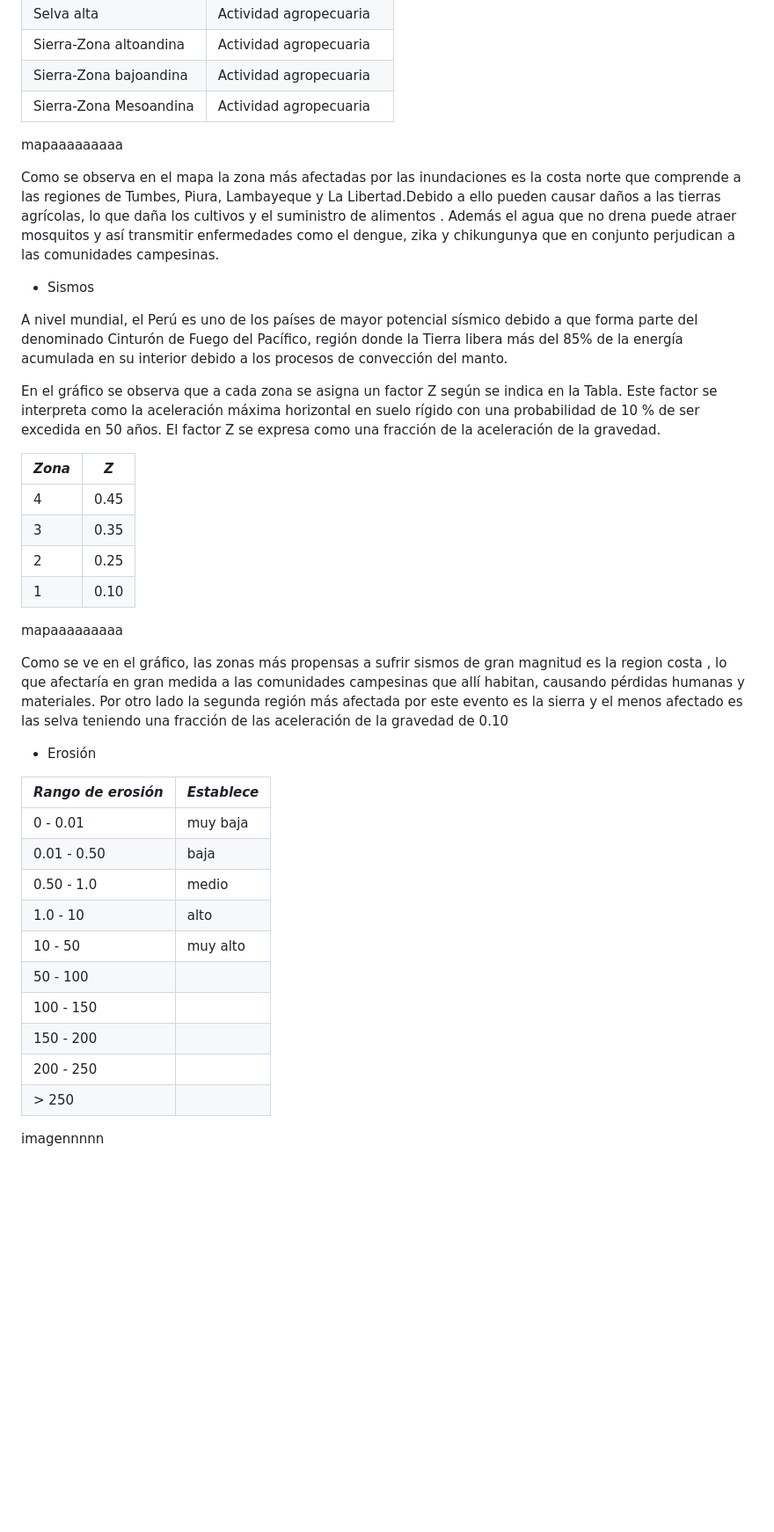
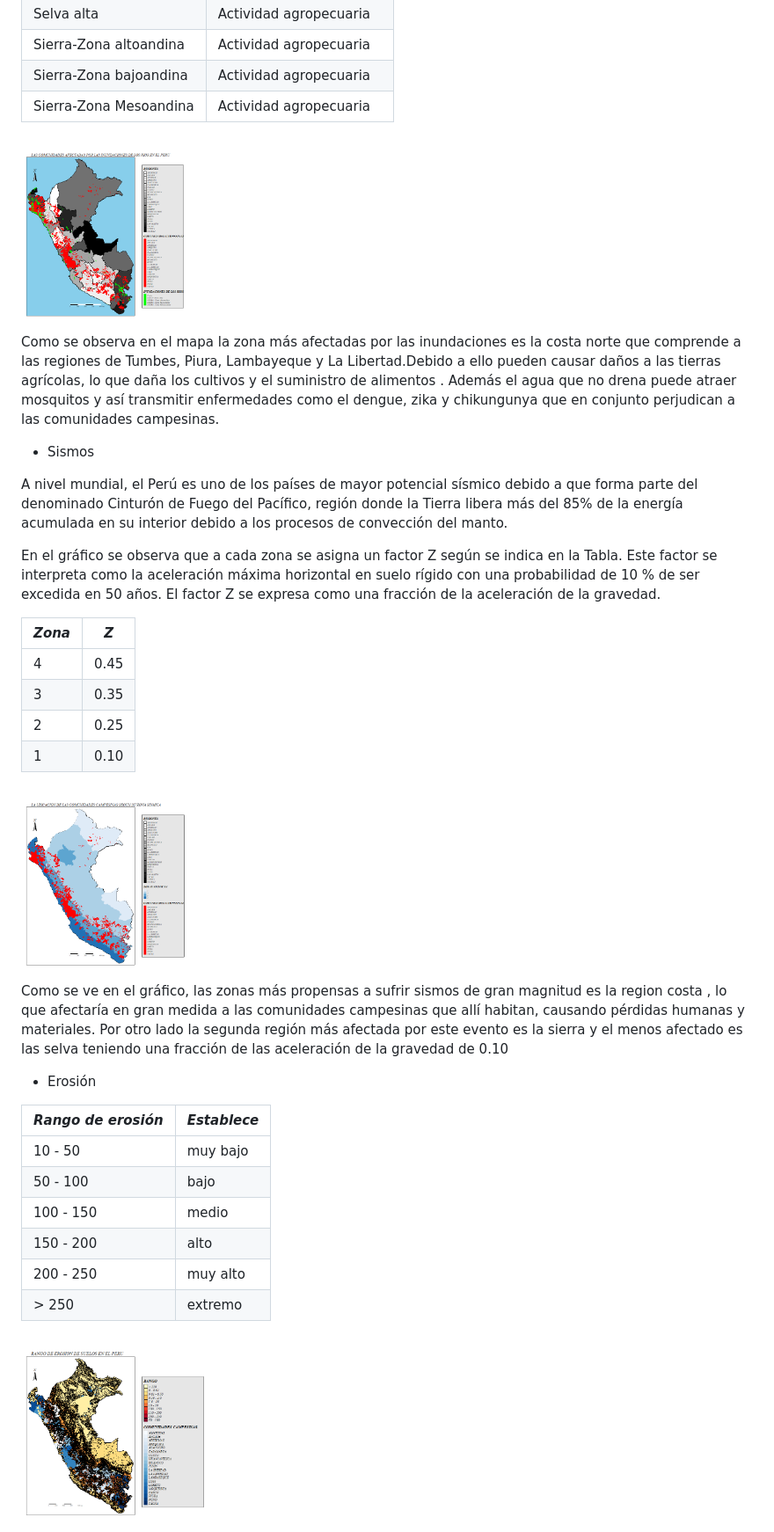
Before and after one commit to Lizbeth29/Prograaaaaaaa, a Markdown page: README.md, the part around the change printed below. Shown: that part at 88% size. Drawn GitHub-style; pictures changed too: Rplot.png (added), inundaciones.png (added), sismos.png (added); blank space fills up the shorter version.

```diff
--- a/README.md
+++ b/README.md
@@ -100,12 +92,7 @@ Selva alta |Actividad agropecuaria
 Sierra-Zona bajoandina|Actividad agropecuaria
 Sierra-Zona Mesoandina|Actividad agropecuaria
 
-
-
-mapaaaaaaaaa
-
-
-
+<img src="inundaciones.png" width="300" height="300" />
 
 Como se observa en el mapa la zona más afectadas por las inundaciones es la costa norte que comprende a las regiones de Tumbes, Piura, Lambayeque y La Libertad.Debido a  ello pueden causar daños a las tierras agrícolas, lo que daña los cultivos y el suministro de alimentos . Además el agua que no drena  puede atraer mosquitos y así transmitir enfermedades como el dengue, zika y chikungunya que en conjunto perjudican a las comunidades campesinas.
 
@@ -115,7 +102,6 @@ A nivel mundial, el Perú es uno de los países de mayor potencial sísmico debi
 
 En el gráfico se observa que a cada zona se asigna un factor Z según se indica en la Tabla. Este factor se interpreta como la aceleración máxima horizontal en suelo rígido con una probabilidad de 10 % de ser excedida en 50 años. El factor Z se expresa como una fracción de la aceleración de la gravedad.
 
-
 *Zona*   |  *Z*
 ------| -------------------
 4 | 0.45
@@ -123,53 +109,23 @@ En el gráfico se observa que a cada zona se asigna un factor Z según se indica
  2|  0.25
 1| 0.10
 
-
-
-
-
-
-mapaaaaaaaaa
-
-
-
-
+<img src="sismos.png" width="300" height="300" />
 
 Como se ve en el gráfico, las zonas más propensas a sufrir sismos de gran magnitud es la region costa , lo que afectaría en gran medida a las comunidades campesinas que allí habitan, causando pérdidas humanas y  materiales. Por otro lado la segunda región más afectada por este evento es la sierra y el menos afectado es las selva teniendo una fracción de las aceleración de la gravedad de 0.10
-
-
-
-
-
-
-
-
-
-
-
-
-
 
 
 - Erosión
 
 *Rango de erosión*| *Establece*
 ----------------- | -------------------
-0 - 0.01 | muy baja
-0.01 - 0.50 |baja
-0.50 - 1.0|medio
-1.0 - 10|alto
-10 - 50|muy alto
-50 - 100|
-100 - 150|
-150 - 200|
-200 - 250|
-> 250|
+10 - 50 |muy bajo
+50 - 100|bajo
+100 - 150|medio
+150 - 200|alto
+200 - 250|muy alto
+> 250| extremo
 
-
-imagennnnn
-
-
-
+<img src="Rplot.png" width="300" height="300" />
 
 Como se observa en el gráfico, los suelos más erosivos se ubican mayormente en la región sierra y también en  ciertas partes de la costa ,  influyendo negativamente a las comunidades campesinas de ese lugar, causando  infertilidad de los suelos  y con ello la disminución de la productividad agrícola, la calidad medioambiental y sostenibilidad agrícola.
  No obstante, el Perú tiene la capacidad para destacar en el mercado de agricultura orgánica gracias a su ubicación geográfica y a su herencia agrícola. Por eso mismo, cuidar nuestras tierras es de vital importancia para poder continuar el desarrollo de la agricultura a nivel nacional y sostenerlo en el tiempo.
```
Also changed, not shown: other parts of README.md (+2 -47 lines).
